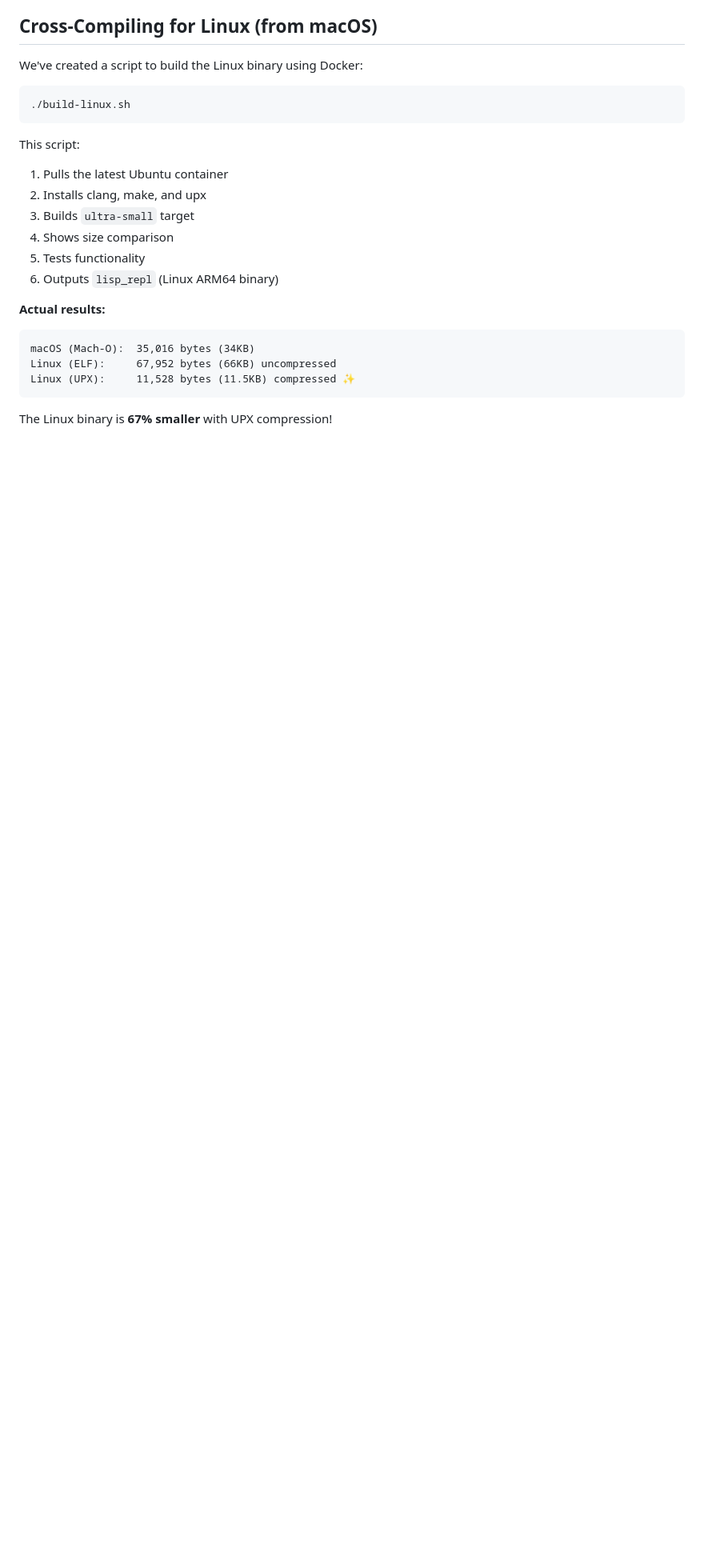
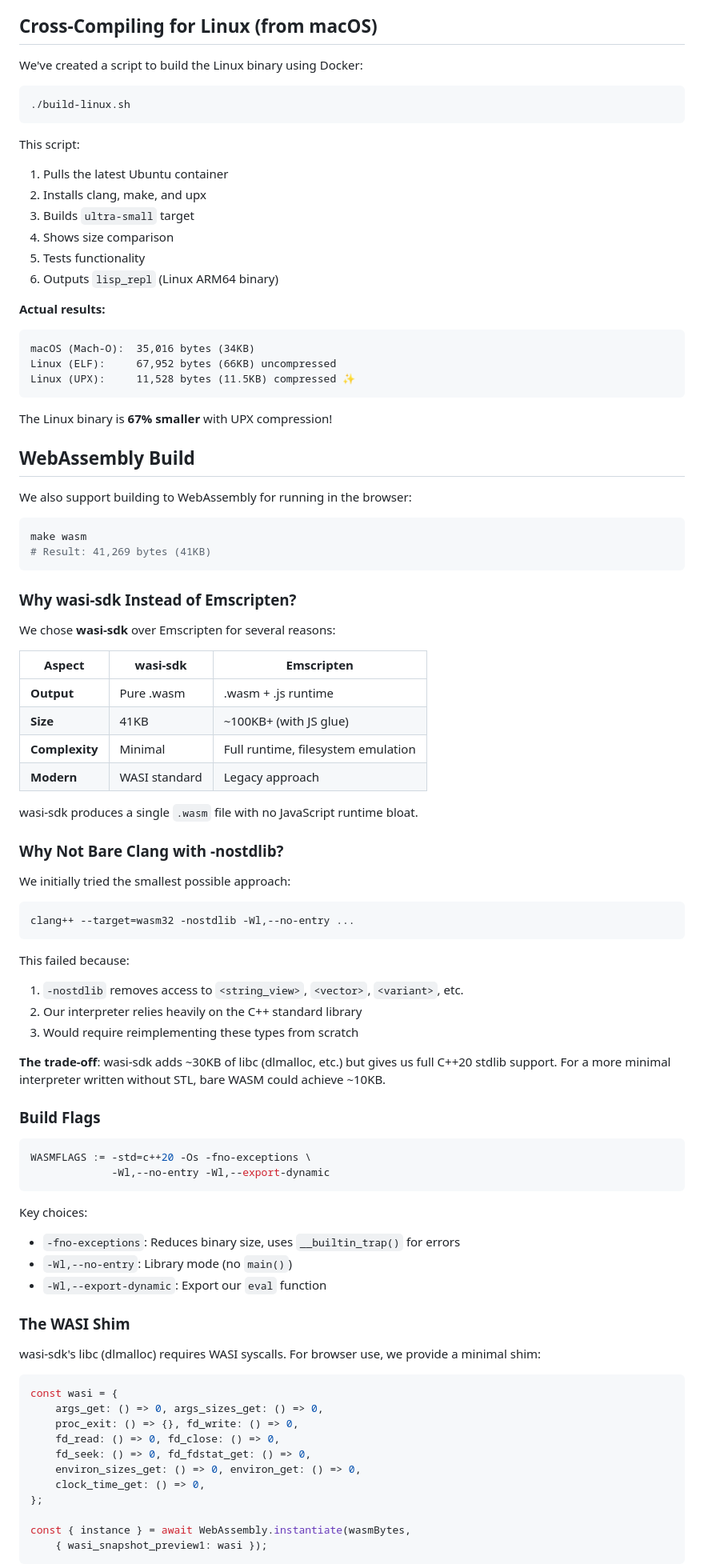
Before and after one commit to prasincs/minilisp-cpp, a Markdown page: BINARY_SIZE_NOTES.md, the part around one of its changes. Shown at 80% size. GitHub-like rendering; blank space fills up the shorter version.

````diff
--- a/BINARY_SIZE_NOTES.md
+++ b/BINARY_SIZE_NOTES.md
@@ -172,3 +172,70 @@ Linux (UPX):     11,528 bytes (11.5KB) compressed ✨
 
 The Linux binary is **67% smaller** with UPX compression!
 
+## WebAssembly Build
+
+We also support building to WebAssembly for running in the browser:
+
+```bash
+make wasm
+# Result: 41,269 bytes (41KB)
+```
+
+### Why wasi-sdk Instead of Emscripten?
+
+We chose **wasi-sdk** over Emscripten for several reasons:
+
+| Aspect | wasi-sdk | Emscripten |
+|--------|----------|------------|
+| **Output** | Pure .wasm | .wasm + .js runtime |
+| **Size** | 41KB | ~100KB+ (with JS glue) |
+| **Complexity** | Minimal | Full runtime, filesystem emulation |
+| **Modern** | WASI standard | Legacy approach |
+
+wasi-sdk produces a single `.wasm` file with no JavaScript runtime bloat.
+
+### Why Not Bare Clang with -nostdlib?
+
+We initially tried the smallest possible approach:
+
+```bash
+clang++ --target=wasm32 -nostdlib -Wl,--no-entry ...
+```
+
+This failed because:
+1. `-nostdlib` removes access to `<string_view>`, `<vector>`, `<variant>`, etc.
+2. Our interpreter relies heavily on the C++ standard library
+3. Would require reimplementing these types from scratch
+
+**The trade-off**: wasi-sdk adds ~30KB of libc (dlmalloc, etc.) but gives us full C++20 stdlib support. For a more minimal interpreter written without STL, bare WASM could achieve ~10KB.
+
+### Build Flags
+
+```makefile
+WASMFLAGS := -std=c++20 -Os -fno-exceptions \
+             -Wl,--no-entry -Wl,--export-dynamic
+```
+
+Key choices:
+- `-fno-exceptions`: Reduces binary size, uses `__builtin_trap()` for errors
+- `-Wl,--no-entry`: Library mode (no `main()`)
+- `-Wl,--export-dynamic`: Export our `eval` function
+
+### The WASI Shim
+
+wasi-sdk's libc (dlmalloc) requires WASI syscalls. For browser use, we provide a minimal shim:
+
+```javascript
+const wasi = {
+    args_get: () => 0, args_sizes_get: () => 0,
+    proc_exit: () => {}, fd_write: () => 0,
+    fd_read: () => 0, fd_close: () => 0,
+    fd_seek: () => 0, fd_fdstat_get: () => 0,
+    environ_sizes_get: () => 0, environ_get: () => 0,
+    clock_time_get: () => 0,
+};
+
+const { instance } = await WebAssembly.instantiate(wasmBytes,
+    { wasi_snapshot_preview1: wasi });
+```
+
````
Also changed, not shown: other parts of BINARY_SIZE_NOTES.md (+38 -8 lines).
